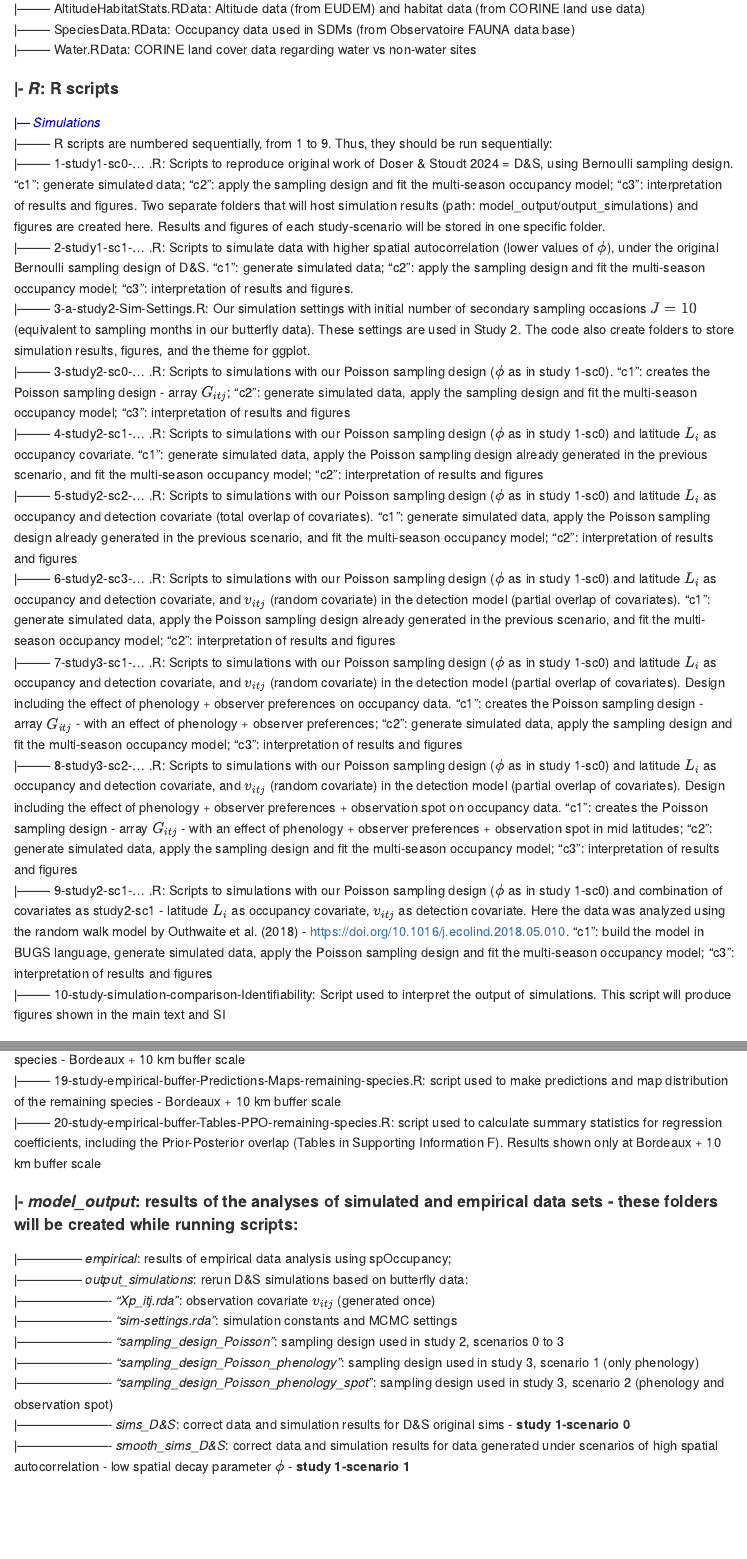
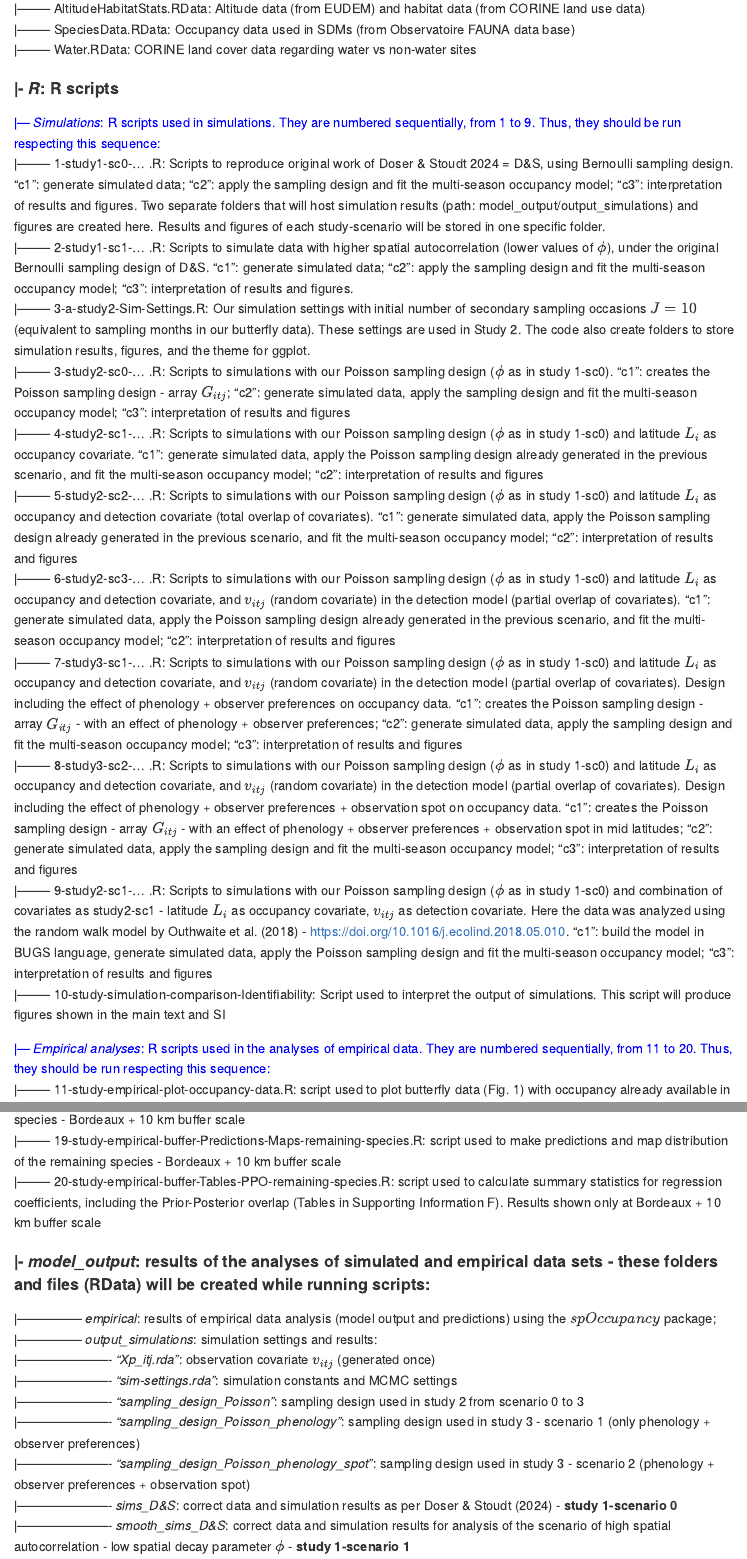
Before and after one commit to andreluza/butterfly_occupancy, an R Markdown document (README.Rmd): the page in a window 1100 px wide, from 880 px down, and a second part further down, joined at a grey line. The pictures show the output file README.md that the author committed with the source, drawn offline in the style of GitHub.

Commit message:
Further edits/corrections in the README

```diff
--- a/README.Rmd
+++ b/README.Rmd
@@ -43,9 +43,8 @@ CNRS, Bordeaux INP, Talence, France
 #### |- *R*: R scripts\
 
 <span style="color:blue">
-|--- *Simulations*\
+|--- *Simulations*: R scripts used in simulations. They are numbered sequentially, from 1 to 9. Thus, they should be run respecting this sequence:\
 </span>
-|-------- R scripts are numbered sequentially, from 1 to 9. Thus, they should be run sequentially:\
 |-------- 1-study1-sc0-... .R: Scripts to reproduce original work of Doser & Stoudt 2024 = D&S, using Bernoulli sampling design. "c1": generate simulated data; "c2": apply the sampling design and fit the multi-season occupancy model; "c3": interpretation of results and figures. Two separate folders that will host simulation results (path: model_output/output_simulations) and figures are created here. Results and figures of each study-scenario will be stored in one specific folder.\
 |-------- 2-study1-sc1-... .R: Scripts to simulate data with higher spatial autocorrelation (lower values of $\phi$), under the original Bernoulli sampling design of D&S. "c1": generate simulated data; "c2": apply the sampling design and fit the multi-season occupancy model; "c3": interpretation of results and figures.\
 |-------- 3-a-study2-Sim-Settings.R: Our simulation settings with initial number of secondary sampling occasions $J=10$ (equivalent to sampling months in our butterfly data). These settings are used in Study 2. The code also create folders to store simulation results, figures, and the theme for ggplot.\
@@ -60,7 +59,7 @@ CNRS, Bordeaux INP, Talence, France
 \
 
 <span style="color:blue">
-|--- *Empirical analyses*\
+|--- *Empirical analyses*: R scripts used in the analyses of empirical data. They are numbered sequentially, from 11 to 20. Thus, they should be run respecting this sequence:\
 </span>
 |-------- 11-study-empirical-plot-occupancy-data.R: script used to plot butterfly data (Fig. 1) with occupancy already available in the folder "Processed_data" (raw data contain sensitive data. Access to raw data must be requested from Observatoire FAUNA, https://observatoire-fauna.fr/). The folder that will store figures will be created here.\
 |-------- 12-study-empirical-buffer-DataAnalysis-... .R: script used to analyze data at Bordeaux + 10 km buffer scale. One script per species -  *P. icarus* and *L. dispar*.\
@@ -74,16 +73,16 @@ CNRS, Bordeaux INP, Talence, France
 |-------- 20-study-empirical-buffer-Tables-PPO-remaining-species.R: script used to calculate summary statistics for regression coefficients, including the Prior-Posterior overlap (Tables in Supporting Information F). Results shown only at Bordeaux + 10 km buffer scale\
 \
 
-#### |- *model_output*: results of the analyses of simulated and empirical data sets - these folders will be created while running scripts:
-|--------------- *empirical*: results of empirical data analysis using spOccupancy; \
-|--------------- *output_simulations*: rerun D&S simulations based on butterfly data: \
+#### |- *model_output*: results of the analyses of simulated and empirical data sets - these folders and files (RData) will be created while running scripts:
+|--------------- *empirical*: results of empirical data analysis (model output and predictions) using the $spOccupancy$ package; \
+|--------------- *output_simulations*: simulation settings and results: \
 |---------------------- *"Xp_itj.rda"*: observation covariate $v_{itj}$ (generated once) \
 |---------------------- *"sim-settings.rda"*: simulation constants and MCMC settings \
-|---------------------- *"sampling_design_Poisson"*: sampling design used in study 2, scenarios 0 to 3\
-|---------------------- *"sampling_design_Poisson_phenology"*: sampling design used in study 3, scenario 1 (only phenology)\
-|---------------------- *"sampling_design_Poisson_phenology_spot"*: sampling design used in study 3, scenario 2 (phenology and observation spot) \
-|---------------------- *sims_D&S*: correct data and simulation results for D&S original sims - **study 1-scenario 0** \
-|---------------------- *smooth_sims_D&S*: correct data and simulation results for data generated under scenarios of high spatial autocorrelation - low spatial decay parameter $\phi$ - **study 1-scenario 1** \
+|---------------------- *"sampling_design_Poisson"*: sampling design used in study 2 from scenario 0 to 3\
+|---------------------- *"sampling_design_Poisson_phenology"*: sampling design used in study 3 - scenario 1 (only phenology + observer preferences)\
+|---------------------- *"sampling_design_Poisson_phenology_spot"*: sampling design used in study 3 - scenario 2 (phenology + observer preferences + observation spot) \
+|---------------------- *sims_D&S*: correct data and simulation results as per Doser & Stoudt (2024) - **study 1-scenario 0** \
+|---------------------- *smooth_sims_D&S*: correct data and simulation results for analysis of the scenario of high spatial autocorrelation - low spatial decay parameter $\phi$ - **study 1-scenario 1** \
 |---------------------- *scenario_zero*: simulation results for study 2 - scenario 0 - **study 2-scenario 0** \
 |---------------------- *scenario_one*: simulation results for study 2 - scenario 1 - **study 2-scenario 1** \
 |---------------------- *scenario_two*: simulation results for study 2 - scenario 2 - **study 2-scenario 2** \
```
Also changed, not shown: README.md, README.Rmd (3 more changed lines).
